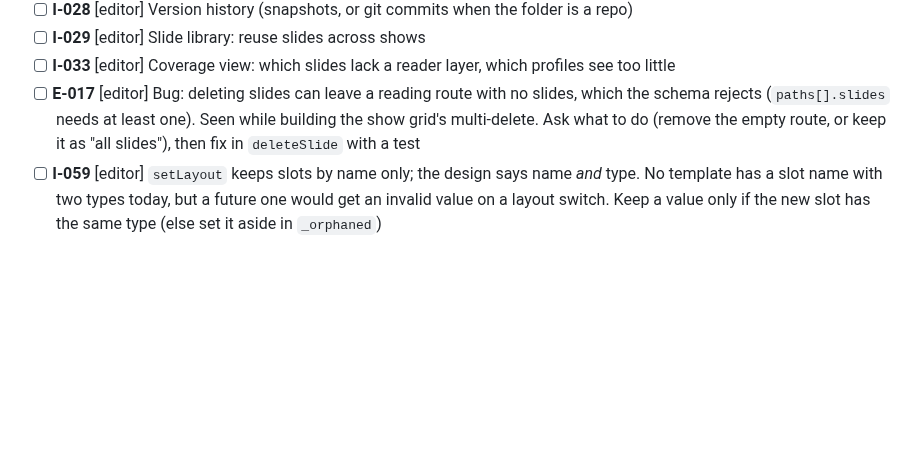
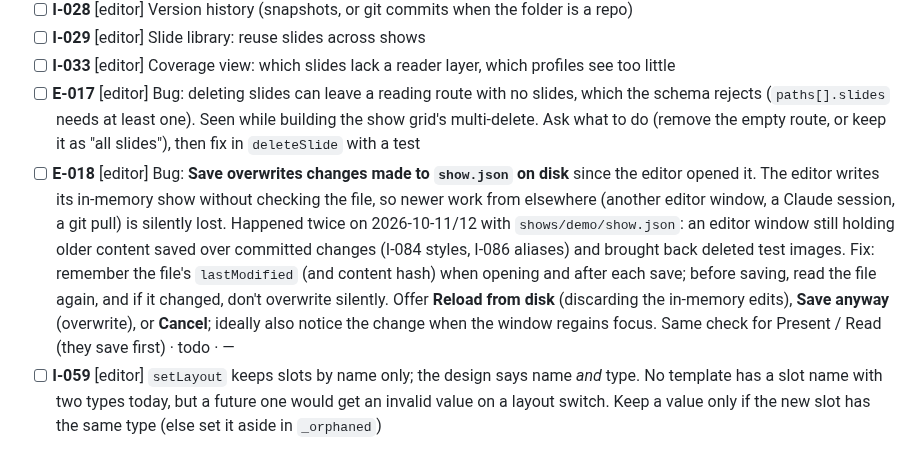
Before and after one commit to lucasjellema/slipr, a Markdown page: BACKLOG.md, the part around the change. Rendered like a GitHub page; blank space fills up the shorter version.

Commit message:
Backlog: E-018, Save overwrites changes made to show.json on disk
The editor writes its in-memory show without checking the file, so newer
work from elsewhere is lost silently; it happened twice with the demo
show (2026-10-11/12). Proposed fix: compare lastModified / content before
saving and offer Reload from disk, Save anyway or Cancel.

Co-Authored-By: Claude Opus 5.5 <noreply@anthropic.com>

```diff
--- a/BACKLOG.md
+++ b/BACKLOG.md
@@ -94,6 +94,7 @@ Phase 6 items 1–3 are done (I-054, I-085, I-081, I-082; see ROADMAP.md). Lucas
 - [ ] **I-029** [editor] Slide library: reuse slides across shows
 - [ ] **I-033** [editor] Coverage view: which slides lack a reader layer, which profiles see too little
 - [ ] **E-017** [editor] Bug: deleting slides can leave a reading route with no slides, which the schema rejects (`paths[].slides` needs at least one). Seen while building the show grid's multi-delete. Ask what to do (remove the empty route, or keep it as "all slides"), then fix in `deleteSlide` with a test
+- [ ] **E-018** [editor] Bug: **Save overwrites changes made to `show.json` on disk** since the editor opened it. The editor writes its in-memory show without checking the file, so newer work from elsewhere (another editor window, a Claude session, a git pull) is silently lost. Happened twice on 2026-10-11/12 with `shows/demo/show.json`: an editor window still holding older content saved over committed changes (I-084 styles, I-086 aliases) and brought back deleted test images. Fix: remember the file's `lastModified` (and content hash) when opening and after each save; before saving, read the file again, and if it changed, don't overwrite silently. Offer **Reload from disk** (discarding the in-memory edits), **Save anyway** (overwrite), or **Cancel**; ideally also notice the change when the window regains focus. Same check for Present / Read (they save first) · todo · —
 - [ ] **I-059** [editor] `setLayout` keeps slots by name only; the design says name *and* type. No template has a slot name with two types today, but a future one would get an invalid value on a layout switch. Keep a value only if the new slot has the same type (else set it aside in `_orphaned`)
 
 ### Converter
```
